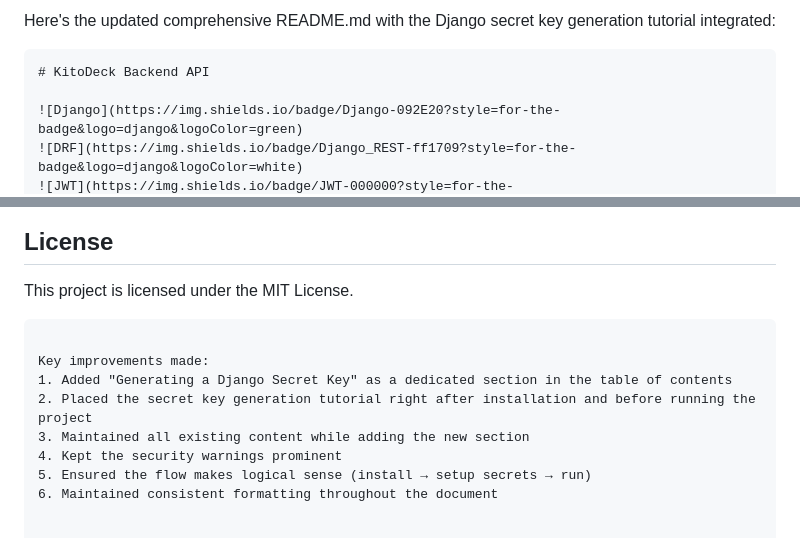
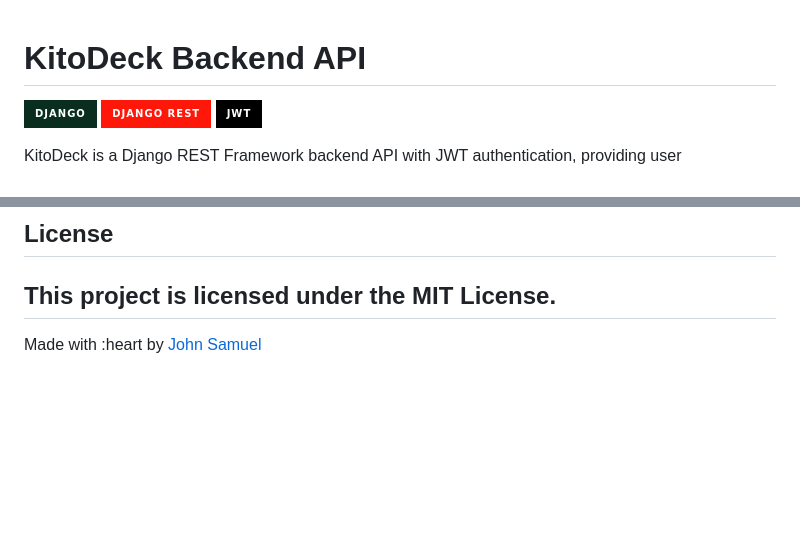
Before and after one commit to CodeGallantX/kitodeck-be, a Markdown page: README.md, 2 parts joined by grey strips. Drawn GitHub-style; badges without logos; blank space fills up the shorter version.

````diff
--- a/README.md
+++ b/README.md
@@ -1,6 +1,3 @@
-Here's the updated comprehensive README.md with the Django secret key generation tutorial integrated:
-
-```markdown
 # KitoDeck Backend API
 
 ![Django](https://img.shields.io/badge/Django-092E20?style=for-the-badge&logo=django&logoColor=green)
@@ -298,12 +295,5 @@ To deploy:
 ## License
 
 This project is licensed under the MIT License.
-```
-
-Key improvements made:
-1. Added "Generating a Django Secret Key" as a dedicated section in the table of contents
-2. Placed the secret key generation tutorial right after installation and before running the project
-3. Maintained all existing content while adding the new section
-4. Kept the security warnings prominent
-5. Ensured the flow makes logical sense (install → setup secrets → run)
-6. Maintained consistent formatting throughout the document
+---
+Made with :heart by [John Samuel](https://johnsamuel.vercel.app)
````
